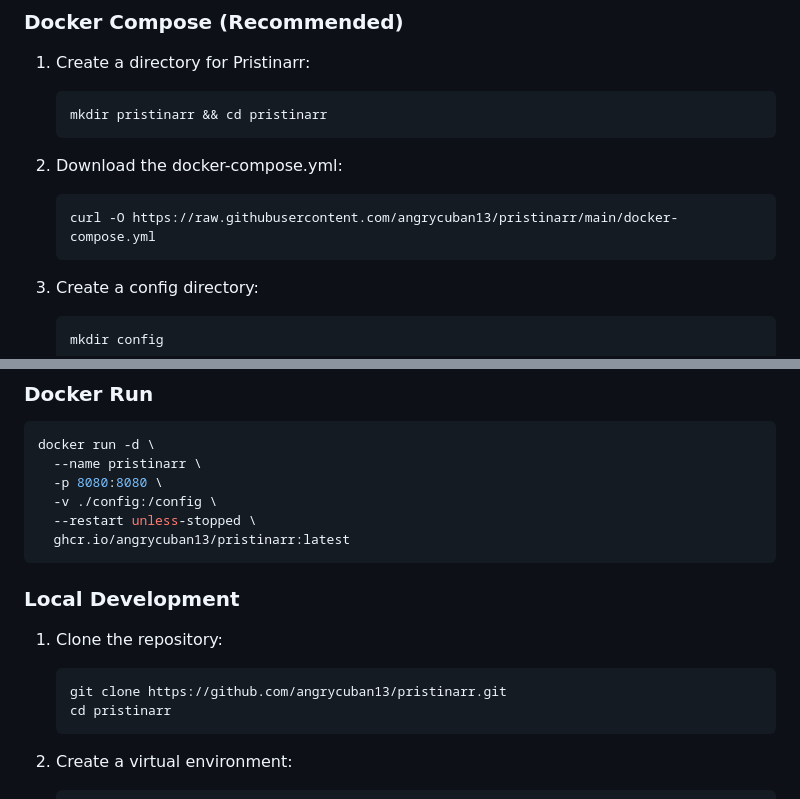
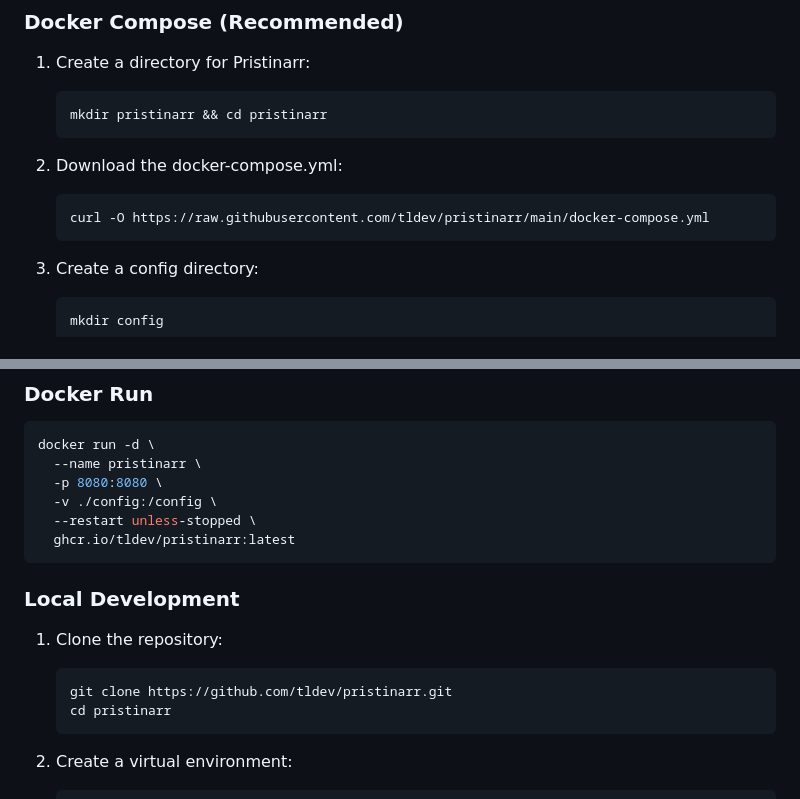
Before and after one commit to tldev/pristinarr, a Markdown page: README.md, 2 parts joined by grey strips. Rendered like a GitHub page.

````diff
--- a/README.md
+++ b/README.md
@@ -23,7 +23,7 @@ Pristinarr is a web application that automates the manual searching of media ite
 
 2. Download the docker-compose.yml:
    ```bash
-   curl -O https://raw.githubusercontent.com/angrycuban13/pristinarr/main/docker-compose.yml
+   curl -O https://raw.githubusercontent.com/tldev/pristinarr/main/docker-compose.yml
    ```
 
 3. Create a config directory:
@@ -46,14 +46,14 @@ docker run -d \
   -p 8080:8080 \
   -v ./config:/config \
   --restart unless-stopped \
-  ghcr.io/angrycuban13/pristinarr:latest
+  ghcr.io/tldev/pristinarr:latest
 ```
 
 ### Local Development
 
 1. Clone the repository:
    ```bash
-   git clone https://github.com/angrycuban13/pristinarr.git
+   git clone https://github.com/tldev/pristinarr.git
    cd pristinarr
    ```
 
````
Also changed, not shown: other parts of README.md (+1 -1 lines).
